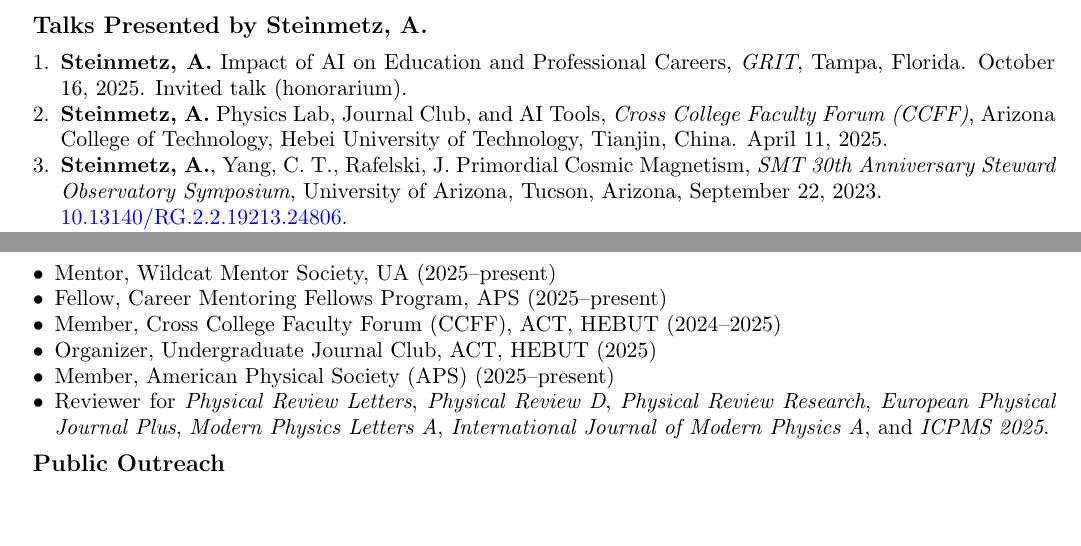
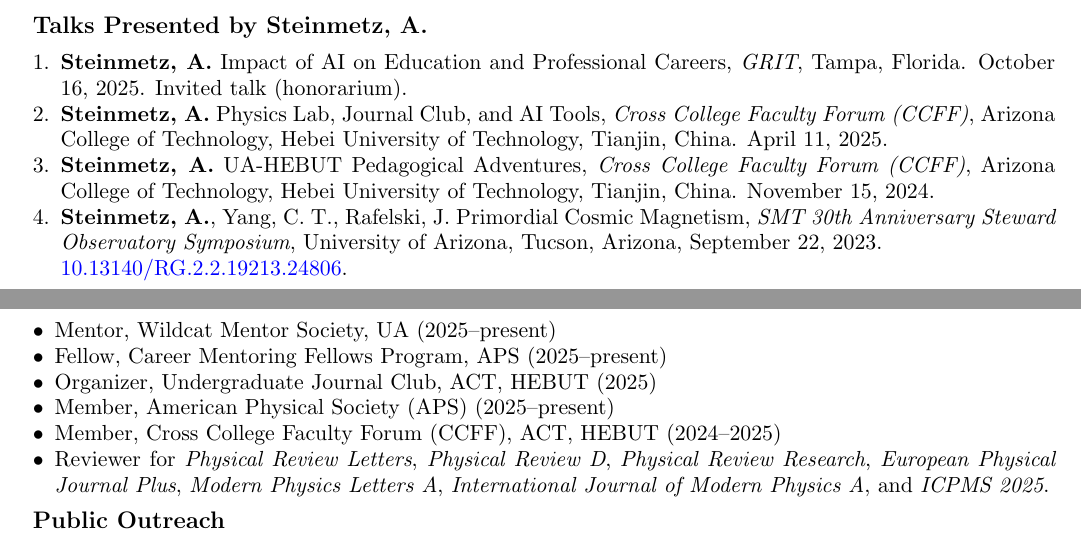
Before and after one commit to ajsteinmetz/cv-ajsteinmetz, a LaTeX CV (cv_ajsteinmetz.tex): two parts of pages 2 and 4 of 4 before the commit and two parts of pages 2 and 4 of 5 after it, joined at a grey line, cut so that both start at the same text, the shorter picture padded with empty space. Compiled offline with pdfLaTeX.

Commit message:
Added missing presentation.

```diff
--- a/cv_ajsteinmetz.tex
+++ b/cv_ajsteinmetz.tex
@@ -163,6 +163,7 @@ Citations = 130; h-index = 7 (\href{https://scholar.google.com/citations?user=fJ
 \begin{enumerate}[leftmargin=*,nosep]
     \item \textbf{Steinmetz, A.} Impact of AI on Education and Professional Careers, \textit{GRIT}, Tampa, Florida. October 16, 2025. Invited talk (honorarium).
     \item \textbf{Steinmetz, A.} Physics Lab, Journal Club, and AI Tools, \textit{Cross College Faculty Forum (CCFF)}, Arizona College of Technology, Hebei University of Technology, Tianjin, China. April 11, 2025.
+    \item \textbf{Steinmetz, A.} UA-HEBUT Pedagogical Adventures, \textit{Cross College Faculty Forum (CCFF)}, Arizona College of Technology, Hebei University of Technology, Tianjin, China. November 15, 2024.
     \item \textbf{Steinmetz, A.}, Yang, C.~T., Rafelski, J. Primordial Cosmic Magnetism, \textit{SMT 30th Anniversary Steward Observatory Symposium}, University of Arizona, Tucson, Arizona, September 22, 2023.\\ \href{http://dx.doi.org/10.13140/RG.2.2.19213.24806}{10.13140/RG.2.2.19213.24806}.
     \item \textbf{Steinmetz, A.}, Yang, C.~T., Rafelski, J. Magnetism in the Cosmic Plasma Epoch, \textit{ELI-Beamlines Strong Fields Frontiers}, The Extreme Light Infrastructure ERIC, Prague, Czech Republic, June 13, 2023. \href{http://dx.doi.org/10.13140/RG.2.2.32635.02087}{10.13140/RG.2.2.32635.02087}.
     \item \textbf{Steinmetz, A.}, Yang, C.~T., Rafelski, J. Magnetism in the Cosmic Plasma Epoch, \textit{Margaret Island Symposium on Particles and Plasmas (PP2023)}, HUN-REN Wigner Research Centre for Physics, Budapest, Hungary, June 8, 2023. \href{http://dx.doi.org/10.13140/RG.2.2.29279.57762}{10.13140/RG.2.2.29279.57762}.
@@ -244,9 +245,9 @@ Citations = 130; h-index = 7 (\href{https://scholar.google.com/citations?user=fJ
 \begin{itemize}[leftmargin=*,nosep]
     \item Mentor, Wildcat Mentor Society, UA (2025--present)
     \item Fellow, Career Mentoring Fellows Program, APS (2025--present)
-    \item Member, Cross College Faculty Forum (CCFF), ACT, HEBUT (2024--2025)
     \item Organizer, Undergraduate Journal Club, ACT, HEBUT (2025)
     \item Member, American Physical Society (APS) (2025--present)
+    \item Member, Cross College Faculty Forum (CCFF), ACT, HEBUT (2024--2025)
     \item Reviewer for \textit{Physical Review Letters}, \textit{Physical Review D}, \textit{Physical Review Research}, \textit{European Physical Journal Plus}, \textit{Modern Physics Letters A}, \textit{International Journal of Modern Physics A}, and \textit{ICPMS 2025}.
 \end{itemize}
 
```
